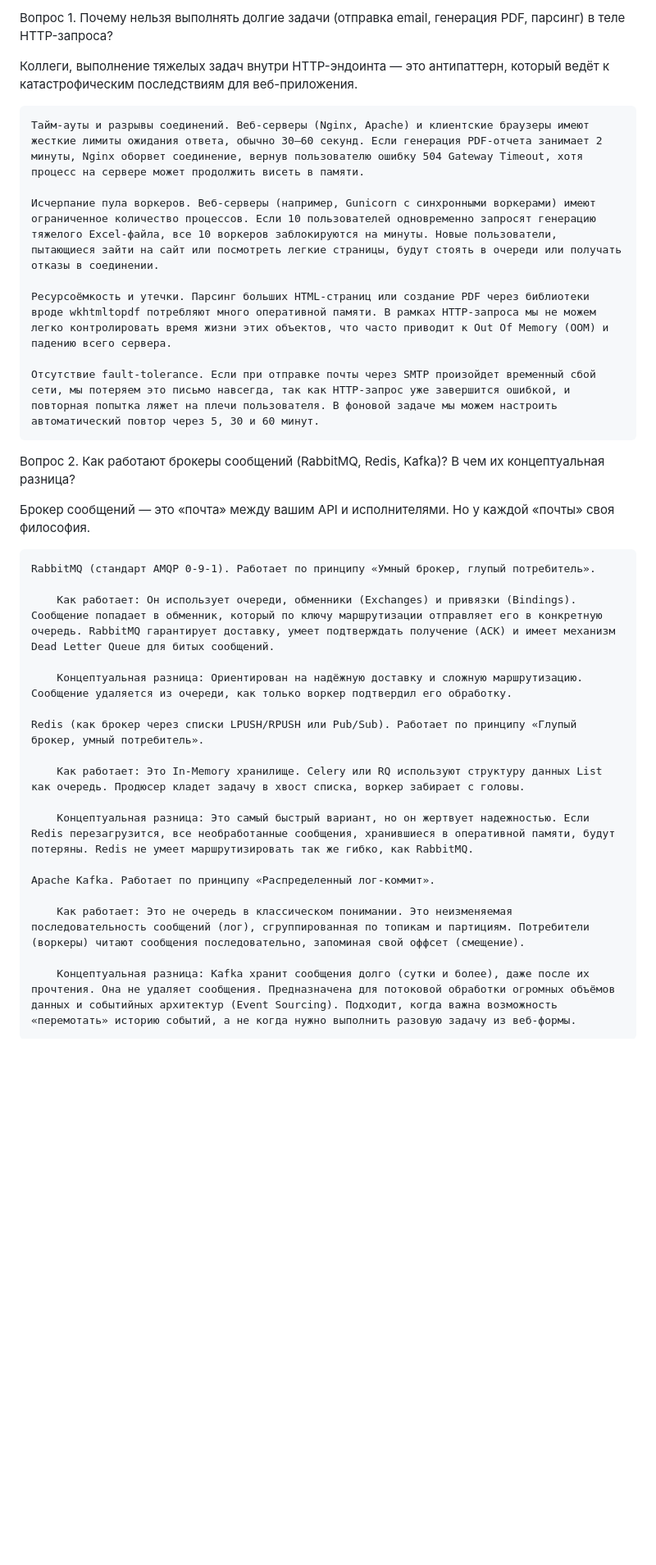
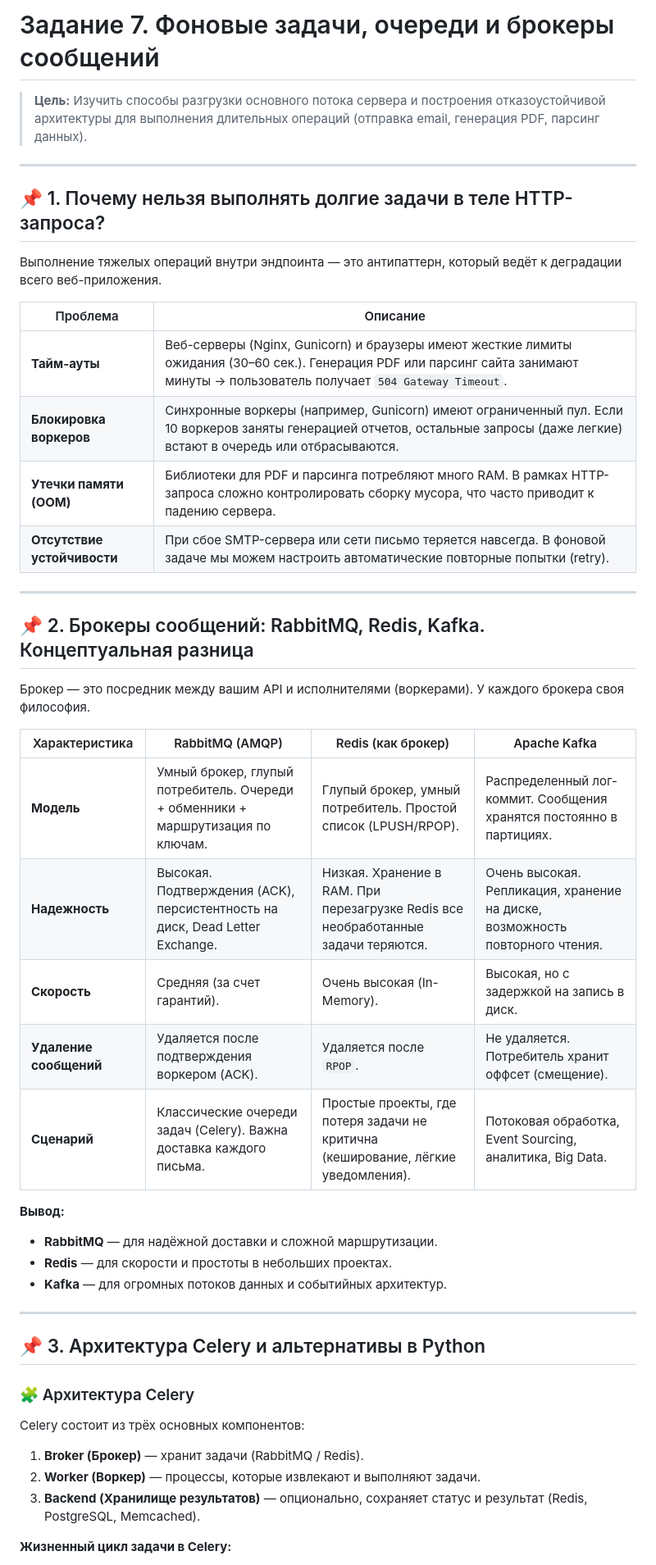
Before and after one commit to elbor870/servprog, a Markdown page: README.md, the part around one of its changes. Shown at 82% size. GitHub-like rendering; blank space fills up the shorter version.

```diff
--- a/README.md
+++ b/README.md
@@ -1,34 +1,50 @@
-Вопрос 1. Почему нельзя выполнять долгие задачи (отправка email, генерация PDF, парсинг) в теле HTTP-запроса?
+# Задание 7. Фоновые задачи, очереди и брокеры сообщений
 
-Коллеги, выполнение тяжелых задач внутри HTTP-эндоинта — это антипаттерн, который ведёт к катастрофическим последствиям для веб-приложения.
+> **Цель:** Изучить способы разгрузки основного потока сервера и построения отказоустойчивой архитектуры для выполнения длительных операций (отправка email, генерация PDF, парсинг данных).
 
-    Тайм-ауты и разрывы соединений. Веб-серверы (Nginx, Apache) и клиентские браузеры имеют жесткие лимиты ожидания ответа, обычно 30–60 секунд. Если генерация PDF-отчета занимает 2 минуты, Nginx оборвет соединение, вернув пользователю ошибку 504 Gateway Timeout, хотя процесс на сервере может продолжить висеть в памяти.
+---
 
-    Исчерпание пула воркеров. Веб-серверы (например, Gunicorn с синхронными воркерами) имеют ограниченное количество процессов. Если 10 пользователей одновременно запросят генерацию тяжелого Excel-файла, все 10 воркеров заблокируются на минуты. Новые пользователи, пытающиеся зайти на сайт или посмотреть легкие страницы, будут стоять в очереди или получать отказы в соединении.
+## 📌 1. Почему нельзя выполнять долгие задачи в теле HTTP-запроса?
 
-    Ресурсоёмкость и утечки. Парсинг больших HTML-страниц или создание PDF через библиотеки вроде wkhtmltopdf потребляют много оперативной памяти. В рамках HTTP-запроса мы не можем легко контролировать время жизни этих объектов, что часто приводит к Out Of Memory (OOM) и падению всего сервера.
+Выполнение тяжелых операций внутри эндпоинта — это антипаттерн, который ведёт к деградации всего веб-приложения.
 
-    Отсутствие fault-tolerance. Если при отправке почты через SMTP произойдет временный сбой сети, мы потеряем это письмо навсегда, так как HTTP-запрос уже завершится ошибкой, и повторная попытка ляжет на плечи пользователя. В фоновой задаче мы можем настроить автоматический повтор через 5, 30 и 60 минут.
+| Проблема | Описание |
+|----------|----------|
+| **Тайм-ауты** | Веб-серверы (Nginx, Gunicorn) и браузеры имеют жесткие лимиты ожидания (30–60 сек.). Генерация PDF или парсинг сайта занимают минуты → пользователь получает `504 Gateway Timeout`. |
+| **Блокировка воркеров** | Синхронные воркеры (например, Gunicorn) имеют ограниченный пул. Если 10 воркеров заняты генерацией отчетов, остальные запросы (даже легкие) встают в очередь или отбрасываются. |
+| **Утечки памяти (OOM)** | Библиотеки для PDF и парсинга потребляют много RAM. В рамках HTTP-запроса сложно контролировать сборку мусора, что часто приводит к падению сервера. |
+| **Отсутствие устойчивости** | При сбое SMTP-сервера или сети письмо теряется навсегда. В фоновой задаче мы можем настроить автоматические повторные попытки (retry). |
 
-Вопрос 2. Как работают брокеры сообщений (RabbitMQ, Redis, Kafka)? В чем их концептуальная разница?
+---
 
-Брокер сообщений — это «почта» между вашим API и исполнителями. Но у каждой «почты» своя философия.
+## 📌 2. Брокеры сообщений: RabbitMQ, Redis, Kafka. Концептуальная разница
 
-    RabbitMQ (стандарт AMQP 0-9-1). Работает по принципу «Умный брокер, глупый потребитель».
+Брокер — это посредник между вашим API и исполнителями (воркерами). У каждого брокера своя философия.
 
-        Как работает: Он использует очереди, обменники (Exchanges) и привязки (Bindings). Сообщение попадает в обменник, который по ключу маршрутизации отправляет его в конкретную очередь. RabbitMQ гарантирует доставку, умеет подтверждать получение (ACK) и имеет механизм Dead Letter Queue для битых сообщений.
+| Характеристика | RabbitMQ (AMQP) | Redis (как брокер) | Apache Kafka |
+|----------------|-----------------|---------------------|--------------|
+| **Модель** | Умный брокер, глупый потребитель. Очереди + обменники + маршрутизация по ключам. | Глупый брокер, умный потребитель. Простой список (LPUSH/RPOP). | Распределенный лог-коммит. Сообщения хранятся постоянно в партициях. |
+| **Надежность** | Высокая. Подтверждения (ACK), персистентность на диск, Dead Letter Exchange. | Низкая. Хранение в RAM. При перезагрузке Redis все необработанные задачи теряются. | Очень высокая. Репликация, хранение на диске, возможность повторного чтения. |
+| **Скорость** | Средняя (за счет гарантий). | Очень высокая (In-Memory). | Высокая, но с задержкой на запись в диск. |
+| **Удаление сообщений** | Удаляется после подтверждения воркером (ACK). | Удаляется после `RPOP`. | Не удаляется. Потребитель хранит оффсет (смещение). |
+| **Сценарий** | Классические очереди задач (Celery). Важна доставка каждого письма. | Простые проекты, где потеря задачи не критична (кеширование, лёгкие уведомления). | Потоковая обработка, Event Sourcing, аналитика, Big Data. |
 
-        Концептуальная разница: Ориентирован на надёжную доставку и сложную маршрутизацию. Сообщение удаляется из очереди, как только воркер подтвердил его обработку.
+**Вывод:**
+- **RabbitMQ** — для надёжной доставки и сложной маршрутизации.
+- **Redis** — для скорости и простоты в небольших проектах.
+- **Kafka** — для огромных потоков данных и событийных архитектур.
 
-    Redis (как брокер через списки LPUSH/RPUSH или Pub/Sub). Работает по принципу «Глупый брокер, умный потребитель».
+---
 
-        Как работает: Это In-Memory хранилище. Celery или RQ используют структуру данных List как очередь. Продюсер кладет задачу в хвост списка, воркер забирает с головы.
+## 📌 3. Архитектура Celery и альтернативы в Python
 
-        Концептуальная разница: Это самый быстрый вариант, но он жертвует надежностью. Если Redis перезагрузится, все необработанные сообщения, хранившиеся в оперативной памяти, будут потеряны. Redis не умеет маршрутизировать так же гибко, как RabbitMQ.
+### 🧩 Архитектура Celery
 
-    Apache Kafka. Работает по принципу «Распределенный лог-коммит».
+Celery состоит из трёх основных компонентов:
 
-        Как работает: Это не очередь в классическом понимании. Это неизменяемая последовательность сообщений (лог), сгруппированная по топикам и партициям. Потребители (воркеры) читают сообщения последовательно, запоминая свой оффсет (смещение).
+1. **Broker (Брокер)** — хранит задачи (RabbitMQ / Redis).
+2. **Worker (Воркер)** — процессы, которые извлекают и выполняют задачи.
+3. **Backend (Хранилище результатов)** — опционально, сохраняет статус и результат (Redis, PostgreSQL, Memcached).
 
-        Концептуальная разница: Kafka хранит сообщения долго (сутки и более), даже после их прочтения. Она не удаляет сообщения. Предназначена для потоковой обработки огромных объёмов данных и событийных архитектур (Event Sourcing). Подходит, когда важна возможность «перемотать» историю событий, а не когда нужно выполнить разовую задачу из веб-формы.
+**Жизненный цикл задачи в Celery:**
 
```
Also changed, not shown: other parts of README.md (+90 -25 lines).
